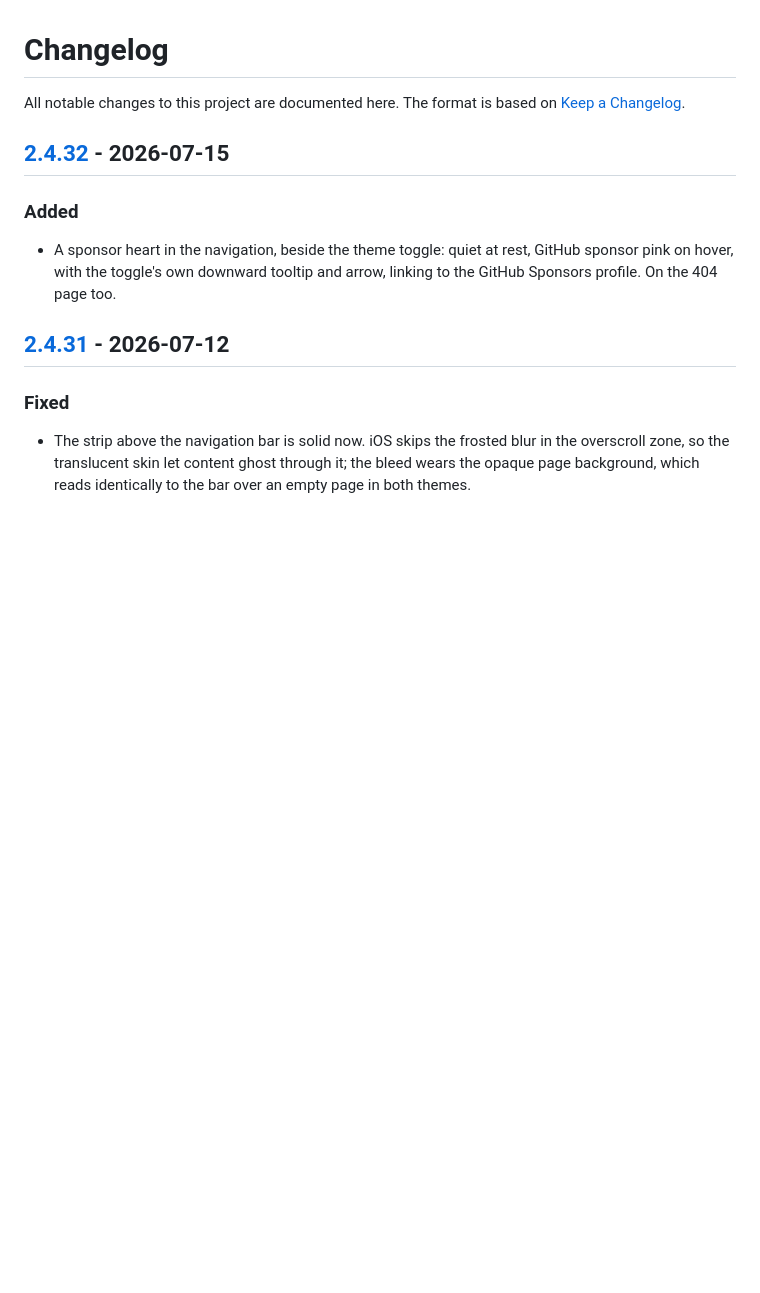
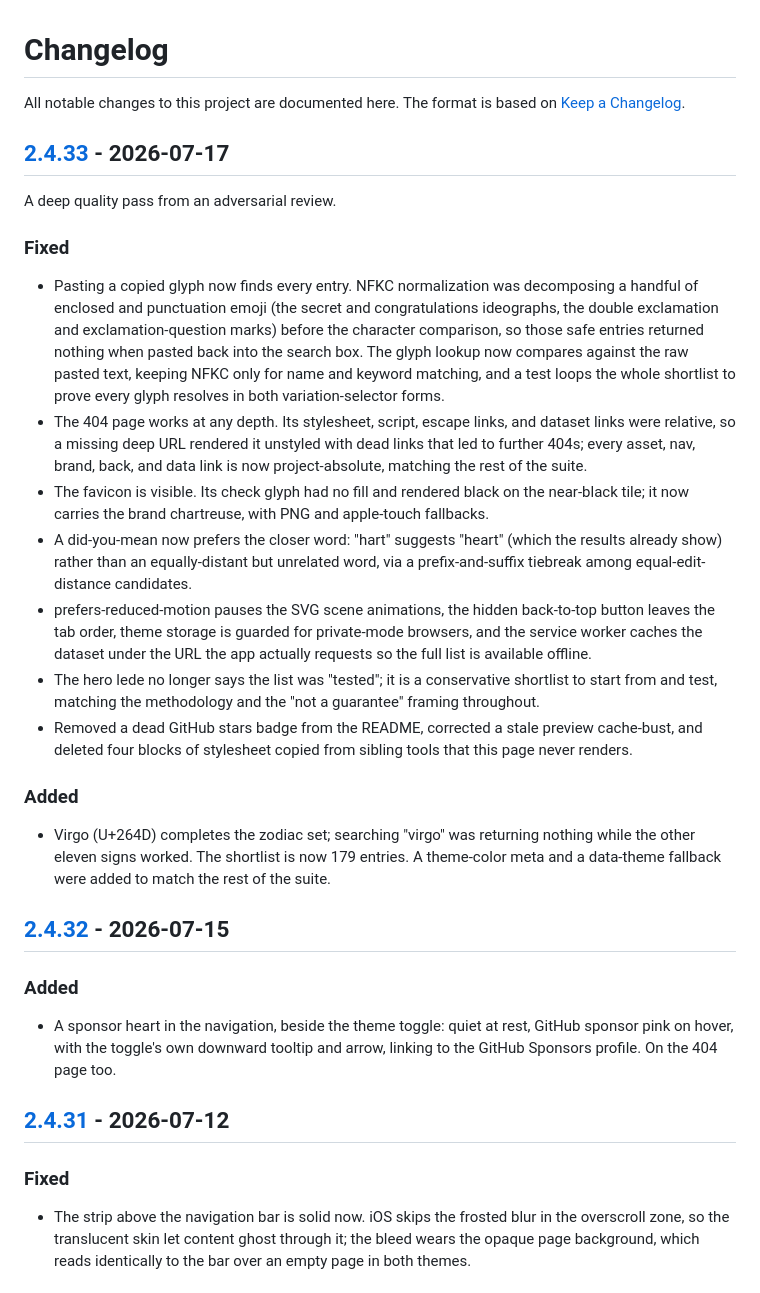
Before and after one commit to JaydenYoonZK/whmcs-emoji-compatibility-guide, a Markdown page: CHANGELOG.md, the part around one of its changes. GitHub-like rendering; blank space fills up the shorter version.

```diff
--- a/CHANGELOG.md
+++ b/CHANGELOG.md
@@ -2,6 +2,24 @@
 
 All notable changes to this project are documented here.
 The format is based on [Keep a Changelog](https://keepachangelog.com/en/1.1.0/).
+
+## [2.4.33] - 2026-07-17
+
+A deep quality pass from an adversarial review.
+
+### Fixed
+
+- Pasting a copied glyph now finds every entry. NFKC normalization was decomposing a handful of enclosed and punctuation emoji (the secret and congratulations ideographs, the double exclamation and exclamation-question marks) before the character comparison, so those safe entries returned nothing when pasted back into the search box. The glyph lookup now compares against the raw pasted text, keeping NFKC only for name and keyword matching, and a test loops the whole shortlist to prove every glyph resolves in both variation-selector forms.
+- The 404 page works at any depth. Its stylesheet, script, escape links, and dataset links were relative, so a missing deep URL rendered it unstyled with dead links that led to further 404s; every asset, nav, brand, back, and data link is now project-absolute, matching the rest of the suite.
+- The favicon is visible. Its check glyph had no fill and rendered black on the near-black tile; it now carries the brand chartreuse, with PNG and apple-touch fallbacks.
+- A did-you-mean now prefers the closer word: "hart" suggests "heart" (which the results already show) rather than an equally-distant but unrelated word, via a prefix-and-suffix tiebreak among equal-edit-distance candidates.
+- prefers-reduced-motion pauses the SVG scene animations, the hidden back-to-top button leaves the tab order, theme storage is guarded for private-mode browsers, and the service worker caches the dataset under the URL the app actually requests so the full list is available offline.
+- The hero lede no longer says the list was "tested"; it is a conservative shortlist to start from and test, matching the methodology and the "not a guarantee" framing throughout.
+- Removed a dead GitHub stars badge from the README, corrected a stale preview cache-bust, and deleted four blocks of stylesheet copied from sibling tools that this page never renders.
+
+### Added
+
+- Virgo (U+264D) completes the zodiac set; searching "virgo" was returning nothing while the other eleven signs worked. The shortlist is now 179 entries. A theme-color meta and a data-theme fallback were added to match the rest of the suite.
 
 ## [2.4.32] - 2026-07-15
 
```
Also changed, not shown: other parts of CHANGELOG.md (+1 -0 lines), README.md (+3 -4 lines), docs/assets/apple-touch-icon.png (added), docs/assets/favicon-32.png (added), docs/assets/preview.png, 11 other files.
